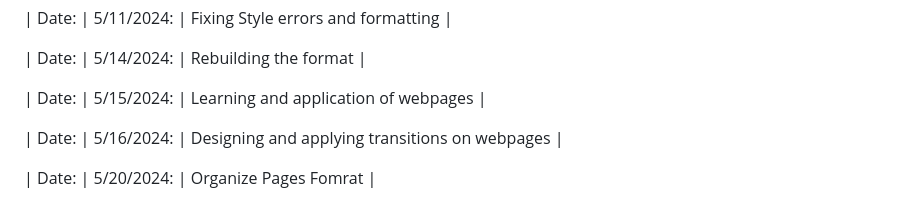
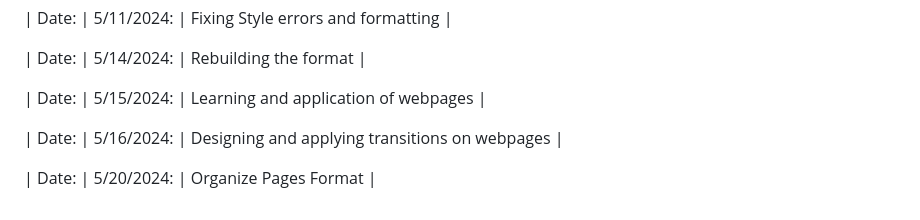
Before and after one commit to Gabrrpr/WD-Template-MIDTERMS, a Markdown page: readme.md, the part around the change. Rendered like a GitHub page.

Commit message:
- MIDTERMS

```diff
--- a/readme.md
+++ b/readme.md
@@ -131,4 +131,4 @@ WD-ProjectName
 
 | Date: | 5/16/2024: | Designing and applying transitions on webpages |
 
-| Date: | 5/20/2024: | Organize Pages Fomrat |
+| Date: | 5/20/2024: | Organize Pages Format |
```
